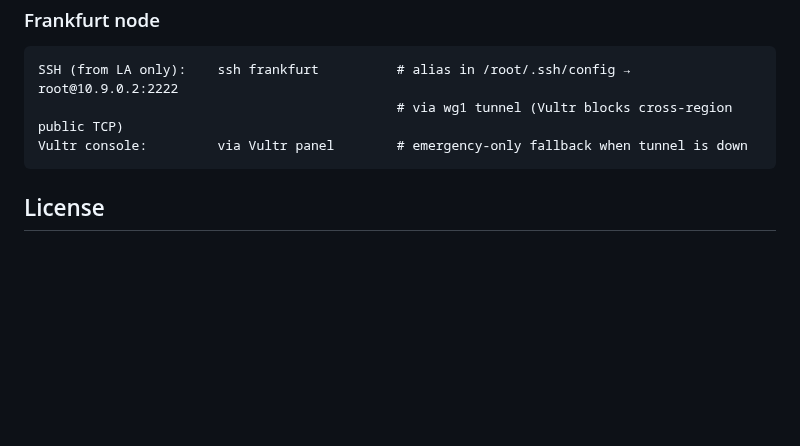
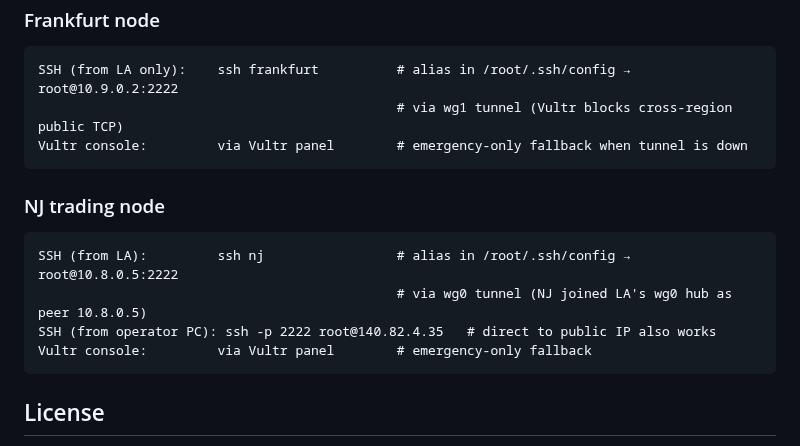
Before and after one commit to FletchEm31/BLACKHOLE-NETWORK, a Markdown page: README.md, the part around the change. Rendered like a GitHub page; blank space fills up the shorter version.

````diff
--- a/README.md
+++ b/README.md
@@ -172,6 +172,14 @@ SSH (from LA only):    ssh frankfurt          # alias in /root/.ssh/config → r
 Vultr console:         via Vultr panel        # emergency-only fallback when tunnel is down
 ```
 
+### NJ trading node
+```
+SSH (from LA):         ssh nj                 # alias in /root/.ssh/config → root@10.8.0.5:2222
+                                              # via wg0 tunnel (NJ joined LA's wg0 hub as peer 10.8.0.5)
+SSH (from operator PC): ssh -p 2222 root@140.82.4.35   # direct to public IP also works
+Vultr console:         via Vultr panel        # emergency-only fallback
+```
+
 ## License
 
 Private — all rights reserved.
````
Also changed, not shown: STATUS.md (+12 -5 lines).
